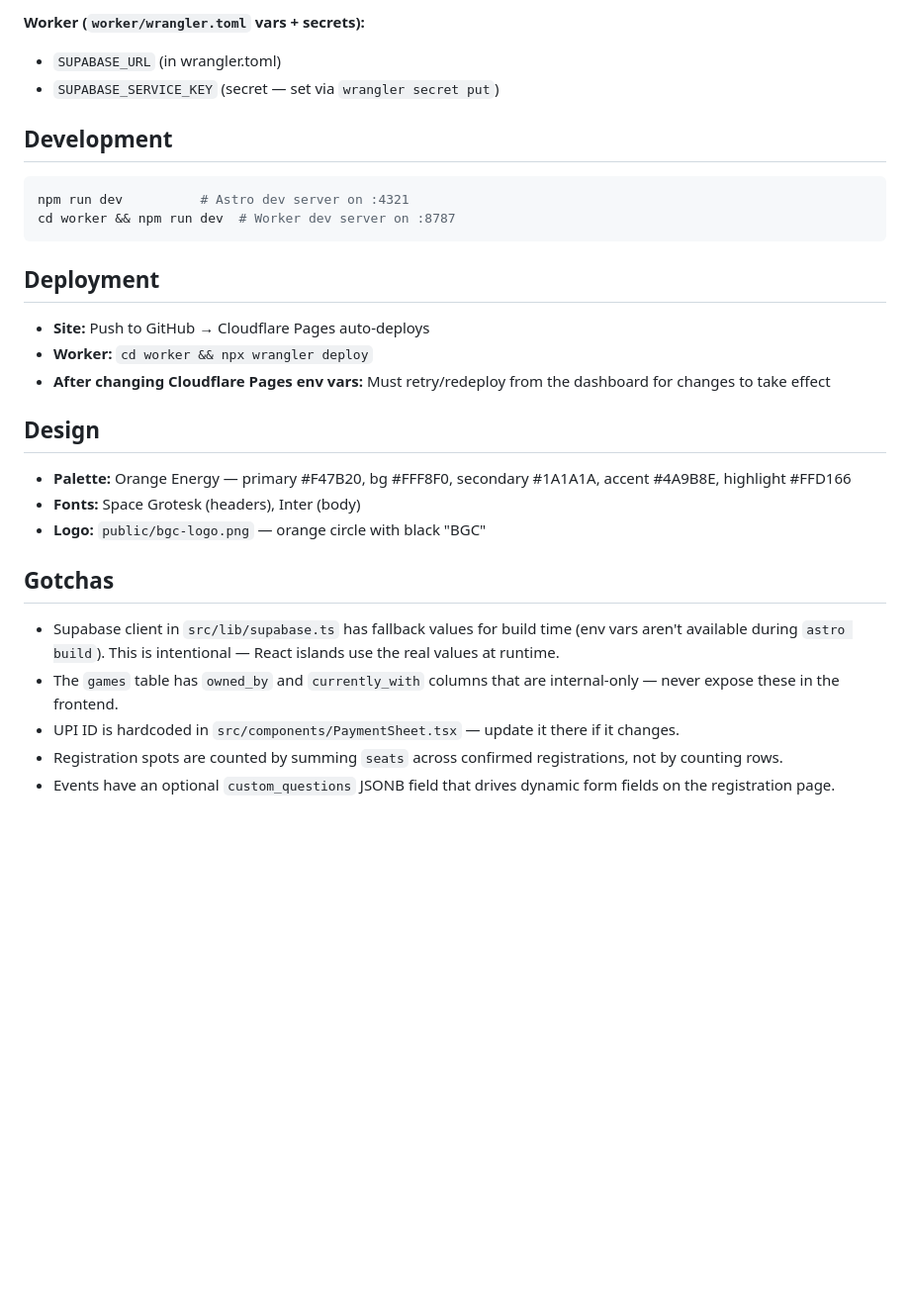
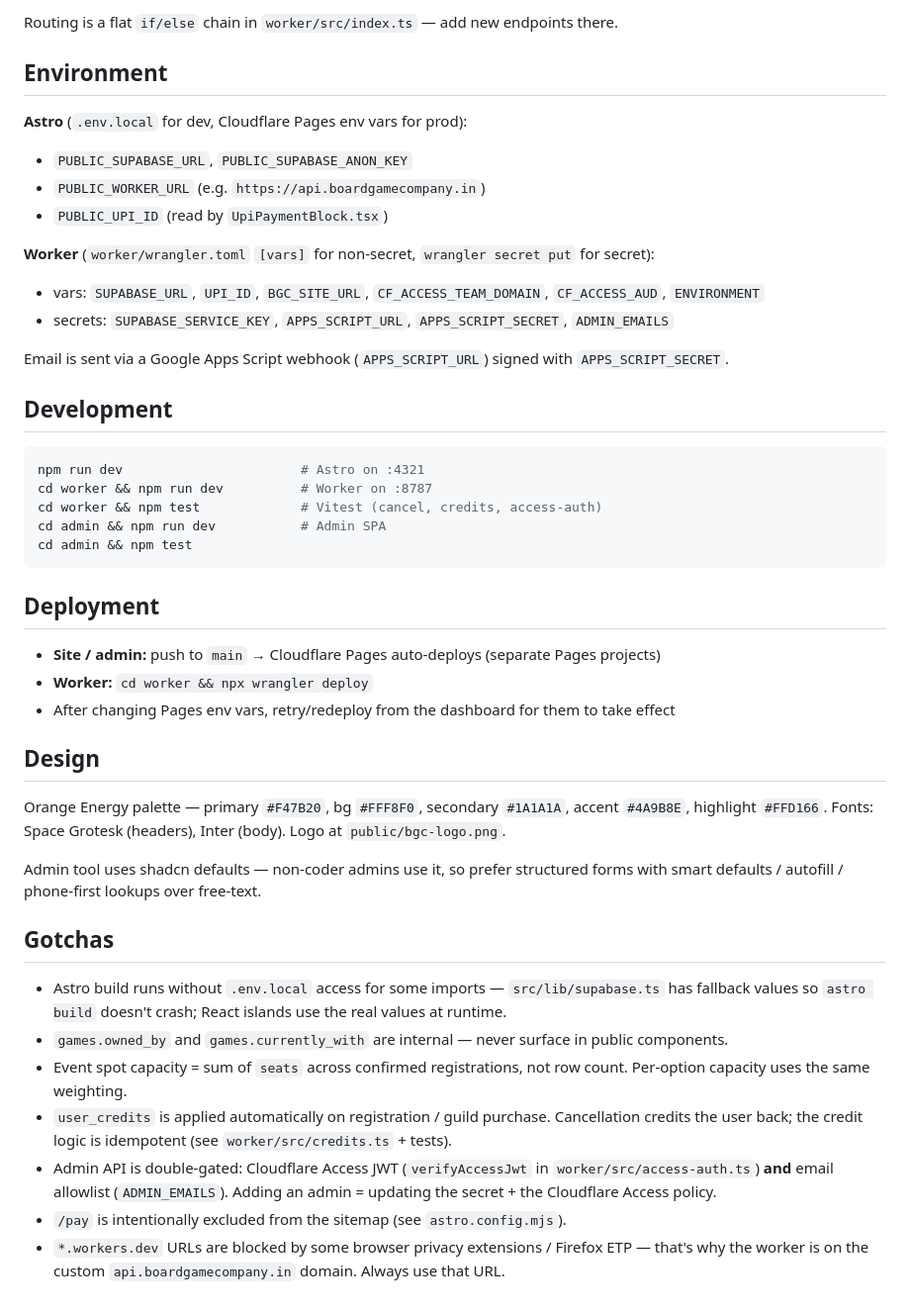
Before and after one commit to boredsid/bgc-website, a Markdown page: CLAUDE.md, the part around one of its changes. Shown at 99% size. GitHub-like rendering; blank space fills up the shorter version.

````diff
--- a/CLAUDE.md
+++ b/CLAUDE.md
@@ -54,31 +50,47 @@ Board Game Company website — Bangalore's board gaming community.
 
-**Worker (`worker/wrangler.toml` vars + secrets):**
-- `SUPABASE_URL` (in wrangler.toml)
-- `SUPABASE_SERVICE_KEY` (secret — set via `wrangler secret put`)
+Routing is a flat `if/else` chain in `worker/src/index.ts` — add new endpoints there.
+
+## Environment
+
+**Astro** (`.env.local` for dev, Cloudflare Pages env vars for prod):
+- `PUBLIC_SUPABASE_URL`, `PUBLIC_SUPABASE_ANON_KEY`
+- `PUBLIC_WORKER_URL` (e.g. `https://api.boardgamecompany.in`)
+- `PUBLIC_UPI_ID` (read by `UpiPaymentBlock.tsx`)
+
+**Worker** (`worker/wrangler.toml` `[vars]` for non-secret, `wrangler secret put` for secret):
+- vars: `SUPABASE_URL`, `UPI_ID`, `BGC_SITE_URL`, `CF_ACCESS_TEAM_DOMAIN`, `CF_ACCESS_AUD`, `ENVIRONMENT`
+- secrets: `SUPABASE_SERVICE_KEY`, `APPS_SCRIPT_URL`, `APPS_SCRIPT_SECRET`, `ADMIN_EMAILS`
+
+Email is sent via a Google Apps Script webhook (`APPS_SCRIPT_URL`) signed with `APPS_SCRIPT_SECRET`.
 
 ## Development
 
 ```bash
-npm run dev          # Astro dev server on :4321
-cd worker && npm run dev  # Worker dev server on :8787
+npm run dev                       # Astro on :4321
+cd worker && npm run dev          # Worker on :8787
+cd worker && npm test             # Vitest (cancel, credits, access-auth)
+cd admin && npm run dev           # Admin SPA
+cd admin && npm test
 ```
 
 ## Deployment
 
-- **Site:** Push to GitHub → Cloudflare Pages auto-deploys
+- **Site / admin:** push to `main` → Cloudflare Pages auto-deploys (separate Pages projects)
 - **Worker:** `cd worker && npx wrangler deploy`
-- **After changing Cloudflare Pages env vars:** Must retry/redeploy from the dashboard for changes to take effect
+- After changing Pages env vars, retry/redeploy from the dashboard for them to take effect
 
 ## Design
 
-- **Palette:** Orange Energy — primary #F47B20, bg #FFF8F0, secondary #1A1A1A, accent #4A9B8E, highlight #FFD166
-- **Fonts:** Space Grotesk (headers), Inter (body)
-- **Logo:** `public/bgc-logo.png` — orange circle with black "BGC"
+Orange Energy palette — primary `#F47B20`, bg `#FFF8F0`, secondary `#1A1A1A`, accent `#4A9B8E`, highlight `#FFD166`. Fonts: Space Grotesk (headers), Inter (body). Logo at `public/bgc-logo.png`.
+
+Admin tool uses shadcn defaults — non-coder admins use it, so prefer structured forms with smart defaults / autofill / phone-first lookups over free-text.
 
 ## Gotchas
 
-- Supabase client in `src/lib/supabase.ts` has fallback values for build time (env vars aren't available during `astro build`). This is intentional — React islands use the real values at runtime.
-- The `games` table has `owned_by` and `currently_with` columns that are internal-only — never expose these in the frontend.
-- UPI ID is hardcoded in `src/components/PaymentSheet.tsx` — update it there if it changes.
-- Registration spots are counted by summing `seats` across confirmed registrations, not by counting rows.
-- Events have an optional `custom_questions` JSONB field that drives dynamic form fields on the registration page.
+- Astro build runs without `.env.local` access for some imports — `src/lib/supabase.ts` has fallback values so `astro build` doesn't crash; React islands use the real values at runtime.
+- `games.owned_by` and `games.currently_with` are internal — never surface in public components.
+- Event spot capacity = sum of `seats` across confirmed registrations, not row count. Per-option capacity uses the same weighting.
+- `user_credits` is applied automatically on registration / guild purchase. Cancellation credits the user back; the credit logic is idempotent (see `worker/src/credits.ts` + tests).
+- Admin API is double-gated: Cloudflare Access JWT (`verifyAccessJwt` in `worker/src/access-auth.ts`) **and** email allowlist (`ADMIN_EMAILS`). Adding an admin = updating the secret + the Cloudflare Access policy.
+- `/pay` is intentionally excluded from the sitemap (see `astro.config.mjs`).
+- `*.workers.dev` URLs are blocked by some browser privacy extensions / Firefox ETP — that's why the worker is on the custom `api.boardgamecompany.in` domain. Always use that URL.
````
Also changed, not shown: other parts of CLAUDE.md (+33 -37 lines), README.md (added, +76 -0 lines).
